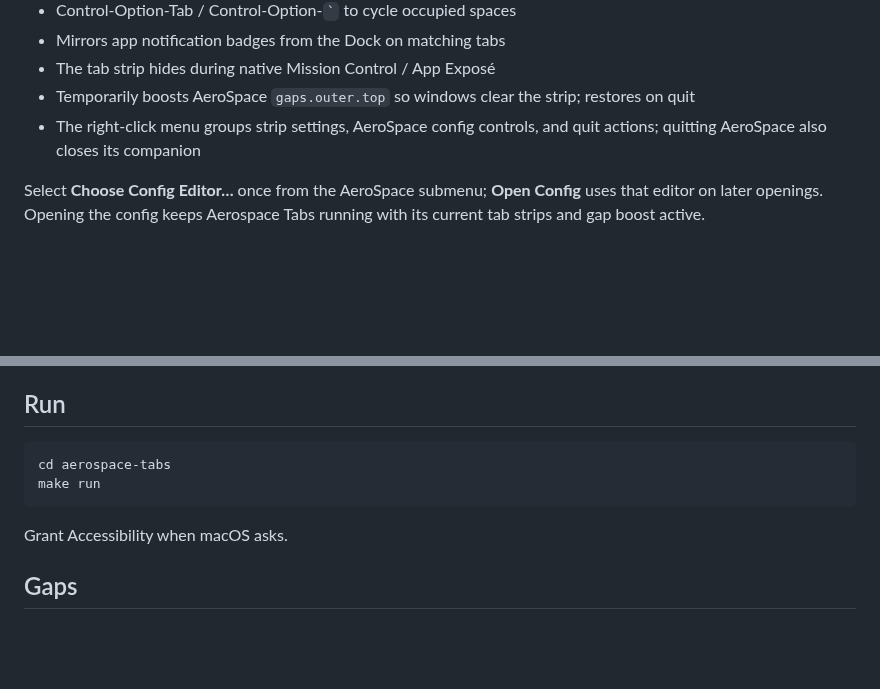
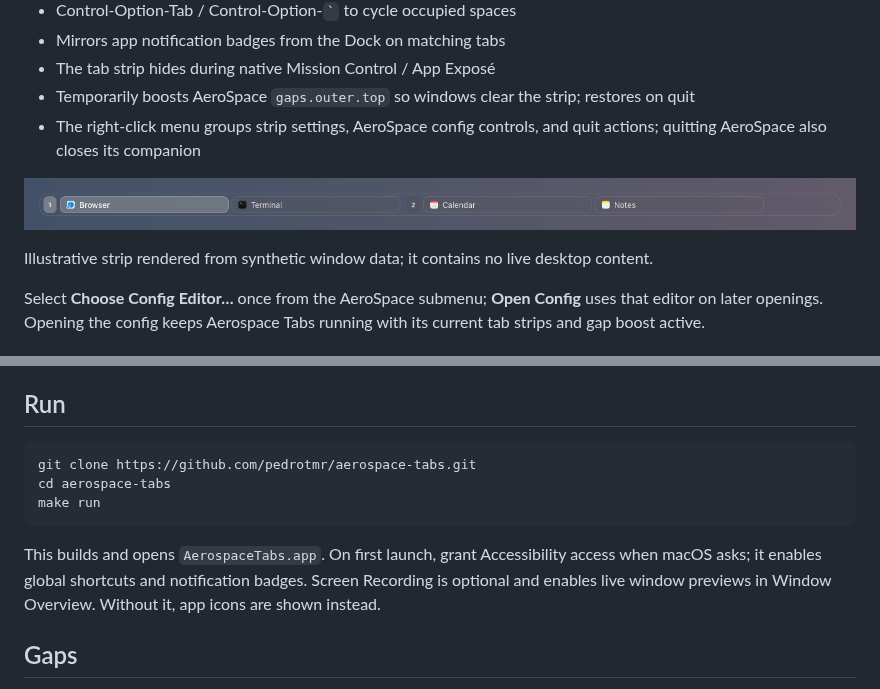
Before and after one commit to pedrotmr/aerospace-tabs, a Markdown page: README.md, 2 parts joined by grey strips. GitHub-like rendering; pictures changed too: Screenshots/aerospace-tabs-strip.png (added); blank space fills up the shorter version.

Commit message:
docs: add stranger-ready README and reliability checklist

````diff
--- a/README.md
+++ b/README.md
@@ -19,6 +19,10 @@ See [CHARTER.md](CHARTER.md) for what this is, what it isn’t, and how support
 - Temporarily boosts AeroSpace `gaps.outer.top` so windows clear the strip; restores on quit
 - The right-click menu groups strip settings, AeroSpace config controls, and quit actions; quitting AeroSpace also closes its companion
 
+![Aerospace Tabs strip grouped by AeroSpace workspace](Screenshots/aerospace-tabs-strip.png)
+
+Illustrative strip rendered from synthetic window data; it contains no live desktop content.
+
 Select **Choose Config Editor…** once from the AeroSpace submenu; **Open Config** uses that editor on later openings. Opening the config keeps Aerospace Tabs running with its current tab strips and gap boost active.
 
 ## Requirements
@@ -35,11 +39,12 @@ Right-click a visible strip and choose **Open Window Overview** to open it direc
 ## Run
 
 ```bash
+git clone https://github.com/pedrotmr/aerospace-tabs.git
 cd aerospace-tabs
 make run
 ```
 
-Grant Accessibility when macOS asks.
+This builds and opens `AerospaceTabs.app`. On first launch, grant Accessibility access when macOS asks; it enables global shortcuts and notification badges. Screen Recording is optional and enables live window previews in Window Overview. Without it, app icons are shown instead.
 
 ## Gaps
 
````
Also changed, not shown: DOGFOOD.md (added, +33 -0 lines), 1 other file.
